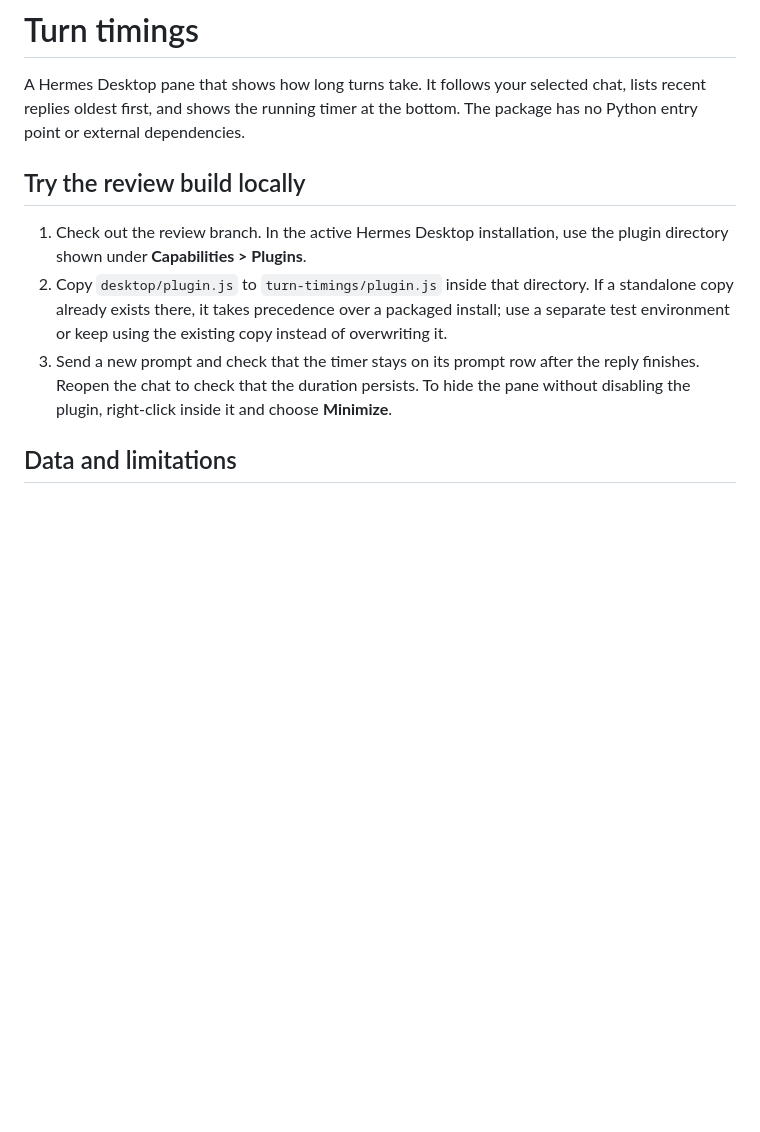
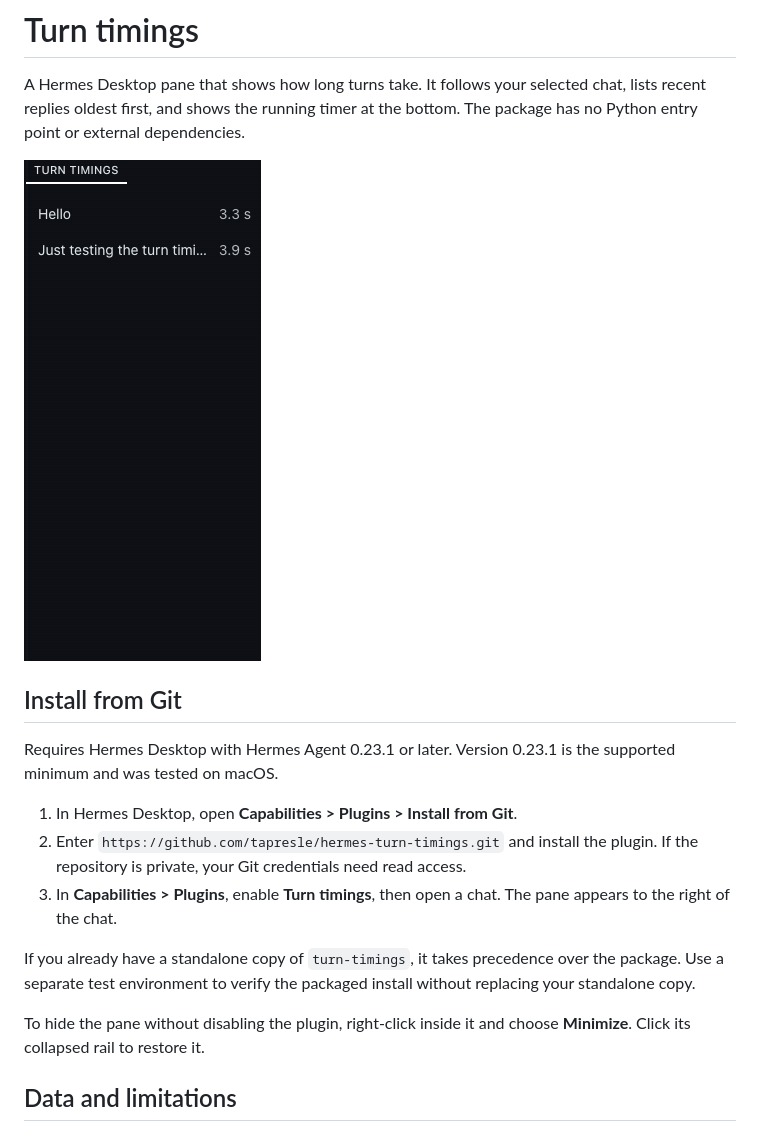
Before and after one commit to tapresle/hermes-turn-timings, a Markdown page: README.md, the part around the change. GitHub-like rendering; pictures changed too: docs/turn-timings.png (added); blank space fills up the shorter version.

Commit message:
Prepare Turn timings for release
Show the tested Desktop pane, document Git installation, and declare the verified compatibility floor.

```diff
--- a/README.md
+++ b/README.md
@@ -2,11 +2,19 @@
 
 A Hermes Desktop pane that shows how long turns take. It follows your selected chat, lists recent replies oldest first, and shows the running timer at the bottom. The package has no Python entry point or external dependencies.
 
-## Try the review build locally
+![Turn timings pane showing two sample prompts and their completed durations](docs/turn-timings.png)
 
-1. Check out the review branch. In the active Hermes Desktop installation, use the plugin directory shown under **Capabilities > Plugins**.
-2. Copy `desktop/plugin.js` to `turn-timings/plugin.js` inside that directory. If a standalone copy already exists there, it takes precedence over a packaged install; use a separate test environment or keep using the existing copy instead of overwriting it.
-3. Send a new prompt and check that the timer stays on its prompt row after the reply finishes. Reopen the chat to check that the duration persists. To hide the pane without disabling the plugin, right-click inside it and choose **Minimize**.
+## Install from Git
+
+Requires Hermes Desktop with Hermes Agent 0.23.1 or later. Version 0.23.1 is the supported minimum and was tested on macOS.
+
+1. In Hermes Desktop, open **Capabilities > Plugins > Install from Git**.
+2. Enter `https://github.com/tapresle/hermes-turn-timings.git` and install the plugin. If the repository is private, your Git credentials need read access.
+3. In **Capabilities > Plugins**, enable **Turn timings**, then open a chat. The pane appears to the right of the chat.
+
+If you already have a standalone copy of `turn-timings`, it takes precedence over the package. Use a separate test environment to verify the packaged install without replacing your standalone copy.
+
+To hide the pane without disabling the plugin, right-click inside it and choose **Minimize**. Click its collapsed rail to restore it.
 
 ## Data and limitations
 
```
Also changed, not shown: 1 other file.
